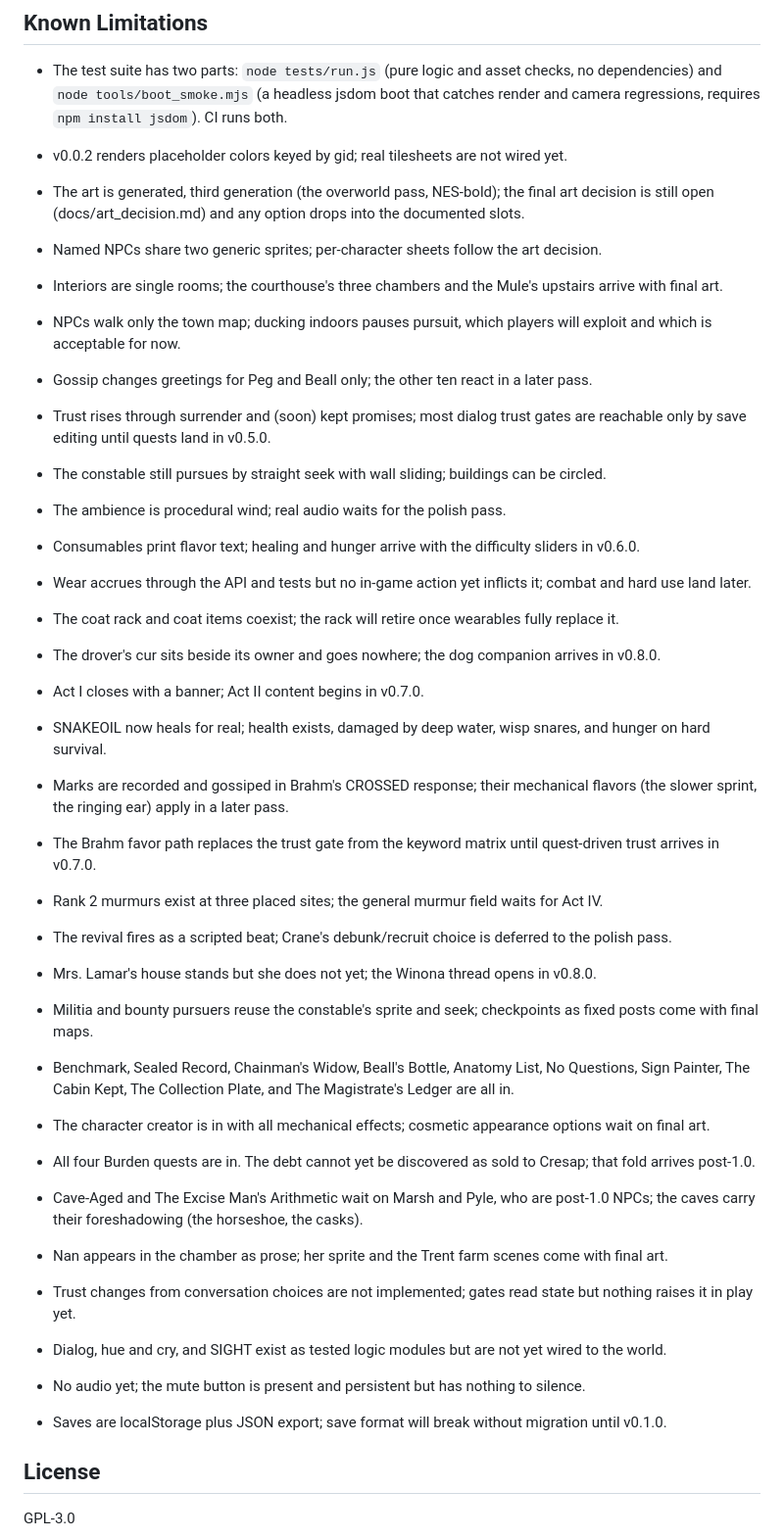
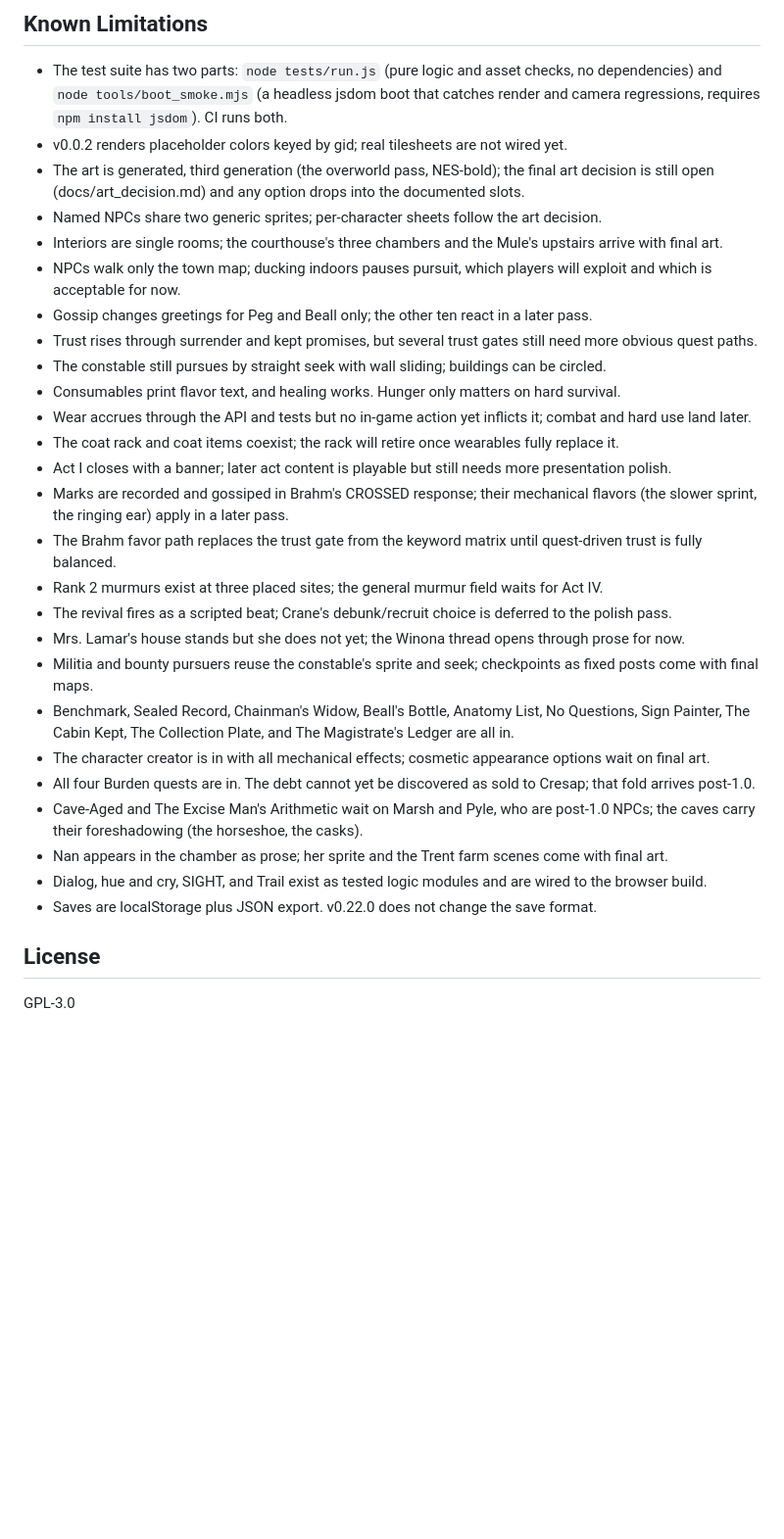
Before and after one commit to mbparks/Caiuctucuc, a Markdown page: README.md, the part around one of its changes. Shown at 98% size. Rendered like a GitHub page; blank space fills up the shorter version.

```diff
--- a/README.md
+++ b/README.md
@@ -62,37 +84,31 @@ The act skips are cumulative and grant every clue and flag the player would have
 ## Known Limitations
 
 - The test suite has two parts: `node tests/run.js` (pure logic and asset checks, no dependencies) and `node tools/boot_smoke.mjs` (a headless jsdom boot that catches render and camera regressions, requires `npm install jsdom`). CI runs both.
-
 - v0.0.2 renders placeholder colors keyed by gid; real tilesheets are not wired yet.
 - The art is generated, third generation (the overworld pass, NES-bold); the final art decision is still open (docs/art_decision.md) and any option drops into the documented slots.
 - Named NPCs share two generic sprites; per-character sheets follow the art decision.
 - Interiors are single rooms; the courthouse's three chambers and the Mule's upstairs arrive with final art.
 - NPCs walk only the town map; ducking indoors pauses pursuit, which players will exploit and which is acceptable for now.
 - Gossip changes greetings for Peg and Beall only; the other ten react in a later pass.
-- Trust rises through surrender and (soon) kept promises; most dialog trust gates are reachable only by save editing until quests land in v0.5.0.
+- Trust rises through surrender and kept promises, but several trust gates still need more obvious quest paths.
 - The constable still pursues by straight seek with wall sliding; buildings can be circled.
-- The ambience is procedural wind; real audio waits for the polish pass.
-- Consumables print flavor text; healing and hunger arrive with the difficulty sliders in v0.6.0.
+- Consumables print flavor text, and healing works. Hunger only matters on hard survival.
 - Wear accrues through the API and tests but no in-game action yet inflicts it; combat and hard use land later.
 - The coat rack and coat items coexist; the rack will retire once wearables fully replace it.
-- The drover's cur sits beside its owner and goes nowhere; the dog companion arrives in v0.8.0.
-- Act I closes with a banner; Act II content begins in v0.7.0.
-- SNAKEOIL now heals for real; health exists, damaged by deep water, wisp snares, and hunger on hard survival.
+- Act I closes with a banner; later act content is playable but still needs more presentation polish.
 - Marks are recorded and gossiped in Brahm's CROSSED response; their mechanical flavors (the slower sprint, the ringing ear) apply in a later pass.
-- The Brahm favor path replaces the trust gate from the keyword matrix until quest-driven trust arrives in v0.7.0.
+- The Brahm favor path replaces the trust gate from the keyword matrix until quest-driven trust is fully balanced.
 - Rank 2 murmurs exist at three placed sites; the general murmur field waits for Act IV.
 - The revival fires as a scripted beat; Crane's debunk/recruit choice is deferred to the polish pass.
-- Mrs. Lamar's house stands but she does not yet; the Winona thread opens in v0.8.0.
+- Mrs. Lamar's house stands but she does not yet; the Winona thread opens through prose for now.
 - Militia and bounty pursuers reuse the constable's sprite and seek; checkpoints as fixed posts come with final maps.
 - Benchmark, Sealed Record, Chainman's Widow, Beall's Bottle, Anatomy List, No Questions, Sign Painter, The Cabin Kept, The Collection Plate, and The Magistrate's Ledger are all in.
 - The character creator is in with all mechanical effects; cosmetic appearance options wait on final art.
 - All four Burden quests are in. The debt cannot yet be discovered as sold to Cresap; that fold arrives post-1.0.
 - Cave-Aged and The Excise Man's Arithmetic wait on Marsh and Pyle, who are post-1.0 NPCs; the caves carry their foreshadowing (the horseshoe, the casks).
 - Nan appears in the chamber as prose; her sprite and the Trent farm scenes come with final art.
-- Trust changes from conversation choices are not implemented; gates read state but nothing raises it in play yet.
-- Dialog, hue and cry, and SIGHT exist as tested logic modules but are not yet wired to the world.
-- No audio yet; the mute button is present and persistent but has nothing to silence.
-- Saves are localStorage plus JSON export; save format will break without migration until v0.1.0.
+- Dialog, hue and cry, SIGHT, and Trail exist as tested logic modules and are wired to the browser build.
+- Saves are localStorage plus JSON export. v0.22.0 does not change the save format.
 
 ## License
 
```
Also changed, not shown: other parts of README.md (+25 -3 lines).
